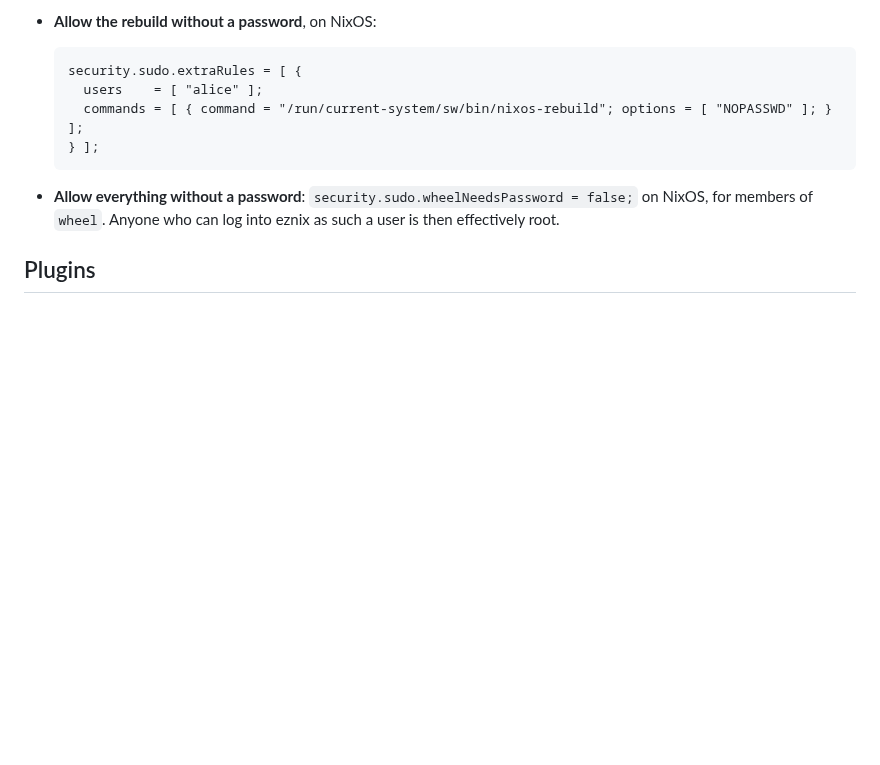
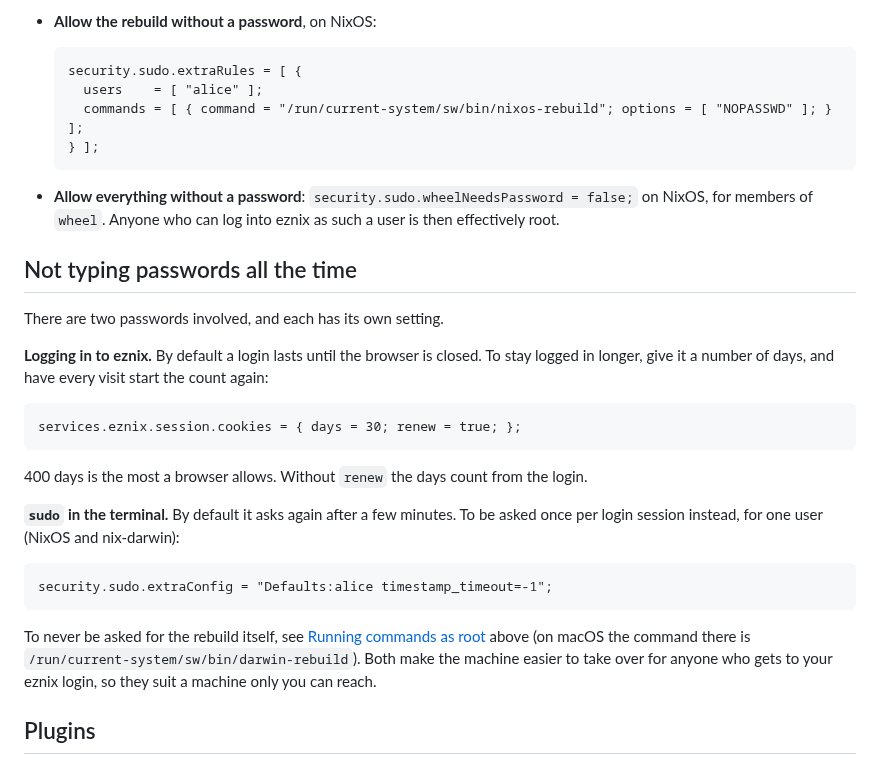
Before and after one commit to kalken/eznix, a Markdown page: README.md, the part around the change. Drawn GitHub-style; blank space fills up the shorter version.

Commit message:
README: how to avoid typing the login and sudo passwords all the time

````diff
--- a/README.md
+++ b/README.md
@@ -252,6 +252,31 @@ up to your sudo setup:
   NixOS, for members of `wheel`. Anyone who can log into eznix as such a user is then
   effectively root.
 
+## Not typing passwords all the time
+
+There are two passwords involved, and each has its own setting.
+
+**Logging in to eznix.** By default a login lasts until the browser is closed. To stay
+logged in longer, give it a number of days, and have every visit start the count again:
+
+```nix
+services.eznix.session.cookies = { days = 30; renew = true; };
+```
+
+400 days is the most a browser allows. Without `renew` the days count from the login.
+
+**`sudo` in the terminal.** By default it asks again after a few minutes. To be asked once
+per login session instead, for one user (NixOS and nix-darwin):
+
+```nix
+security.sudo.extraConfig = "Defaults:alice timestamp_timeout=-1";
+```
+
+To never be asked for the rebuild itself, see
+[Running commands as root](#running-commands-as-root) above (on macOS the command there is
+`/run/current-system/sw/bin/darwin-rebuild`). Both make the machine easier to take over for
+anyone who gets to your eznix login, so they suit a machine only you can reach.
+
 ## Plugins
 
 Some features are plugins: a folder of page files, and optionally server code, that eznix
````
